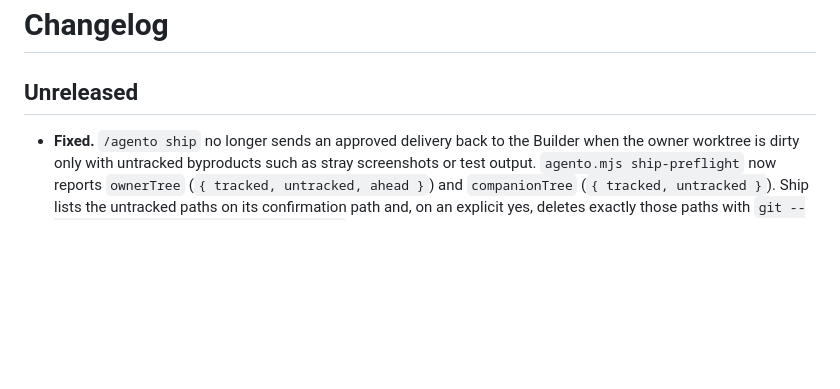
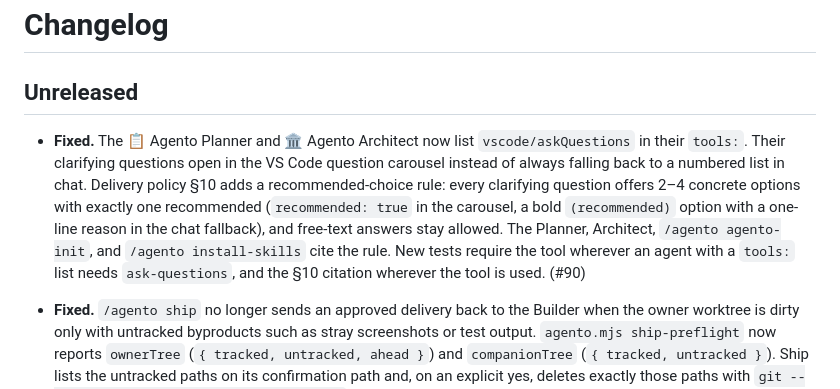
Before and after one commit to david-perry-software/agento, a Markdown page: CHANGELOG.md, the part around the change. Drawn GitHub-style; blank space fills up the shorter version.

Commit message:
docs(changelog): record the ask-questions tool fix (#90) [2.4]

```diff
--- a/CHANGELOG.md
+++ b/CHANGELOG.md
@@ -1,6 +1,17 @@
 # Changelog
 
 ## Unreleased
+
+- **Fixed.** The 📋 Agento Planner and 🏛️ Agento Architect now list
+  `vscode/askQuestions` in their `tools:`. Their clarifying questions open in the
+  VS Code question carousel instead of always falling back to a numbered list in
+  chat. Delivery policy §10 adds a recommended-choice rule: every clarifying
+  question offers 2–4 concrete options with exactly one recommended
+  (`recommended: true` in the carousel, a bold `(recommended)` option with a
+  one-line reason in the chat fallback), and free-text answers stay allowed. The
+  Planner, Architect, `/agento agento-init`, and `/agento install-skills` cite the
+  rule. New tests require the tool wherever an agent with a `tools:` list needs
+  `ask-questions`, and the §10 citation wherever the tool is used. (#90)
 
 - **Fixed.** `/agento ship` no longer sends an approved delivery back to the
   Builder when the owner worktree is dirty only with untracked byproducts such as
```
